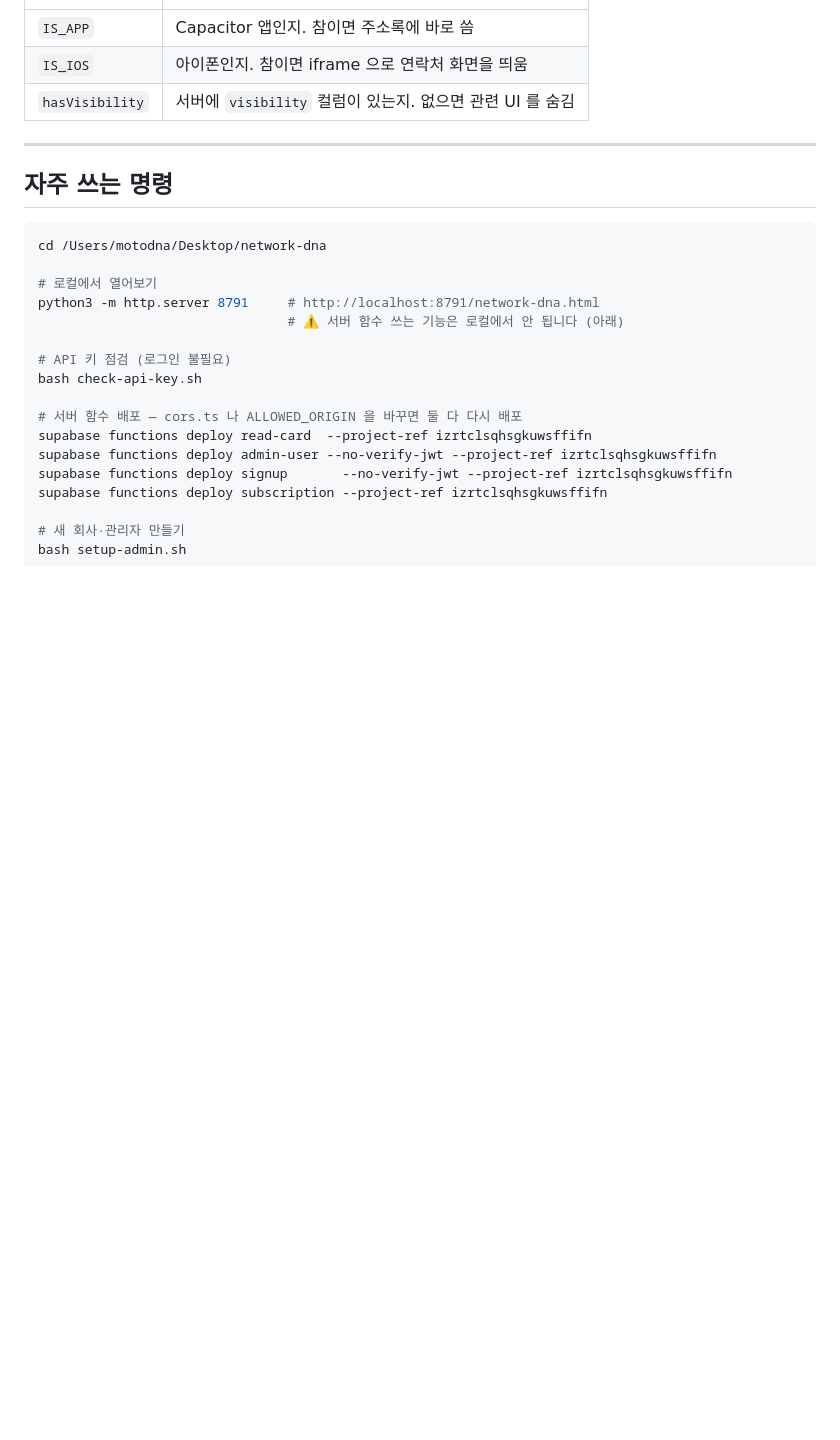
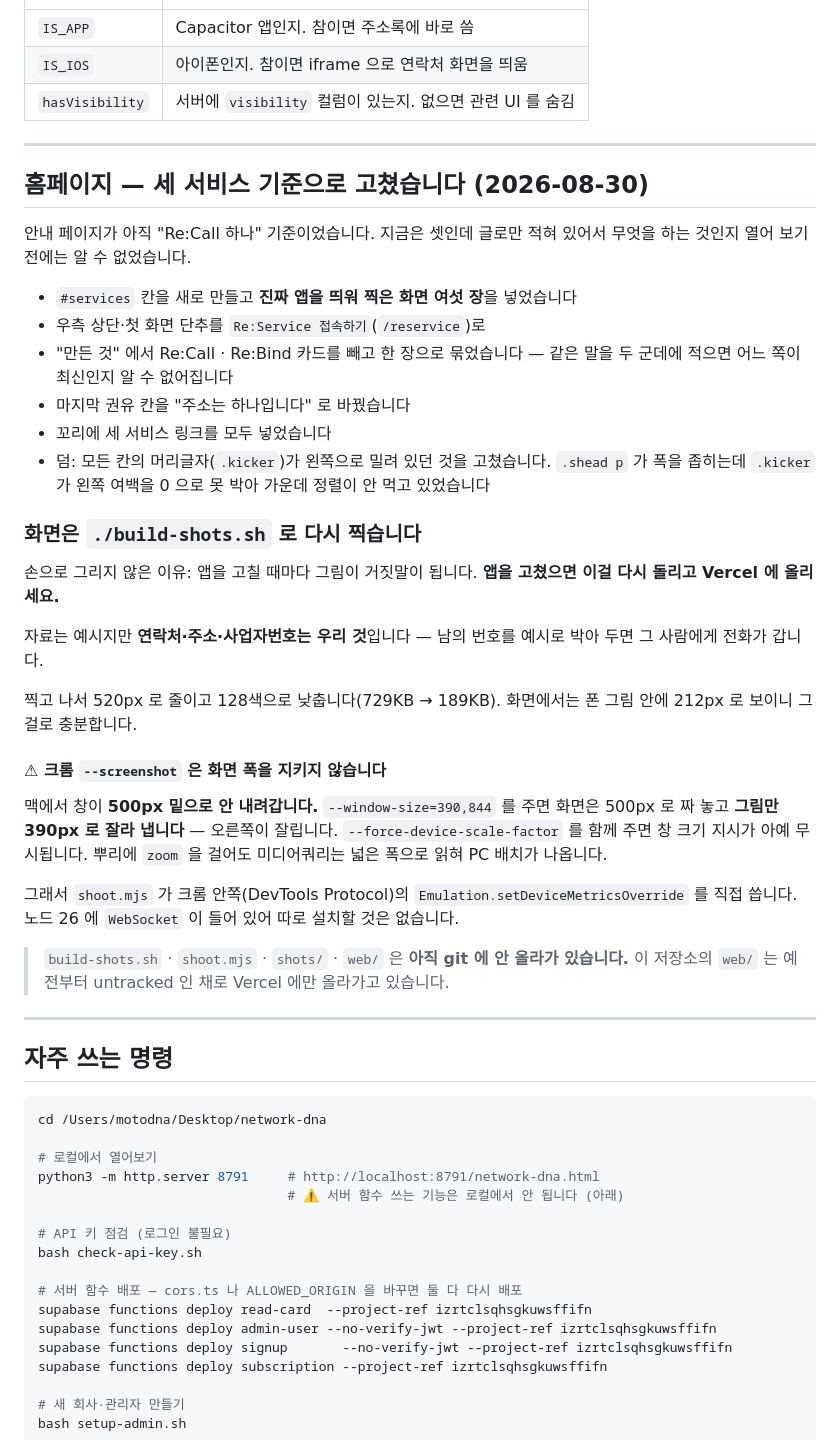
Before and after one commit to MotoDNA/network-dna, a Markdown page: 이어서-하기.md, the part around the change. Drawn GitHub-style; blank space fills up the shorter version.

Commit message:
문서에 오늘 한 것을 적습니다
홈페이지를 세 서비스 기준으로 고친 것, 실제 사용 화면을 찍는 build-shots.sh,
그리고 크롬 --screenshot 이 맥에서 화면 폭을 안 지키는 함정.

Co-Authored-By: Claude Opus 5 <noreply@anthropic.com>

````diff
--- a/이어서-하기.md
+++ b/이어서-하기.md
@@ -419,6 +419,49 @@ check-api-key.sh          API 키 점검 (로그인 불필요)
 
 ---
 
+## 홈페이지 — 세 서비스 기준으로 고쳤습니다 (2026-08-30)
+
+안내 페이지가 아직 "Re:Call 하나" 기준이었습니다. 지금은 셋인데 글로만 적혀 있어서
+무엇을 하는 것인지 열어 보기 전에는 알 수 없었습니다.
+
+- `#services` 칸을 새로 만들고 **진짜 앱을 띄워 찍은 화면 여섯 장**을 넣었습니다
+- 우측 상단·첫 화면 단추를 `Re:Service 접속하기`(`/reservice`)로
+- "만든 것" 에서 Re:Call · Re:Bind 카드를 빼고 한 장으로 묶었습니다 — 같은 말을
+  두 군데에 적으면 어느 쪽이 최신인지 알 수 없어집니다
+- 마지막 권유 칸을 "주소는 하나입니다" 로 바꿨습니다
+- 꼬리에 세 서비스 링크를 모두 넣었습니다
+- 덤: 모든 칸의 머리글자(`.kicker`)가 왼쪽으로 밀려 있던 것을 고쳤습니다.
+  `.shead p` 가 폭을 좁히는데 `.kicker` 가 왼쪽 여백을 0 으로 못 박아
+  가운데 정렬이 안 먹고 있었습니다
+
+### 화면은 `./build-shots.sh` 로 다시 찍습니다
+
+손으로 그리지 않은 이유: 앱을 고칠 때마다 그림이 거짓말이 됩니다.
+**앱을 고쳤으면 이걸 다시 돌리고 Vercel 에 올리세요.**
+
+자료는 예시지만 **연락처·주소·사업자번호는 우리 것**입니다 —
+남의 번호를 예시로 박아 두면 그 사람에게 전화가 갑니다.
+
+찍고 나서 520px 로 줄이고 128색으로 낮춥니다(729KB → 189KB).
+화면에서는 폰 그림 안에 212px 로 보이니 그걸로 충분합니다.
+
+#### ⚠ 크롬 `--screenshot` 은 화면 폭을 지키지 않습니다
+
+맥에서 창이 **500px 밑으로 안 내려갑니다.** `--window-size=390,844` 를 주면
+화면은 500px 로 짜 놓고 **그림만 390px 로 잘라 냅니다** — 오른쪽이 잘립니다.
+`--force-device-scale-factor` 를 함께 주면 창 크기 지시가 아예 무시됩니다.
+뿌리에 `zoom` 을 걸어도 미디어쿼리는 넓은 폭으로 읽혀 PC 배치가 나옵니다.
+
+그래서 `shoot.mjs` 가 크롬 안쪽(DevTools Protocol)의
+`Emulation.setDeviceMetricsOverride` 를 직접 씁니다. 노드 26 에 `WebSocket` 이
+들어 있어 따로 설치할 것은 없습니다.
+
+> `build-shots.sh` · `shoot.mjs` · `shots/` · `web/` 은 **아직 git 에 안 올라가
+> 있습니다.** 이 저장소의 `web/` 는 예전부터 untracked 인 채로 Vercel 에만
+> 올라가고 있습니다.
+
+---
+
 ## 자주 쓰는 명령
 
 ```bash
````
Also changed, not shown: RECALL.md (+12 -0 lines).
